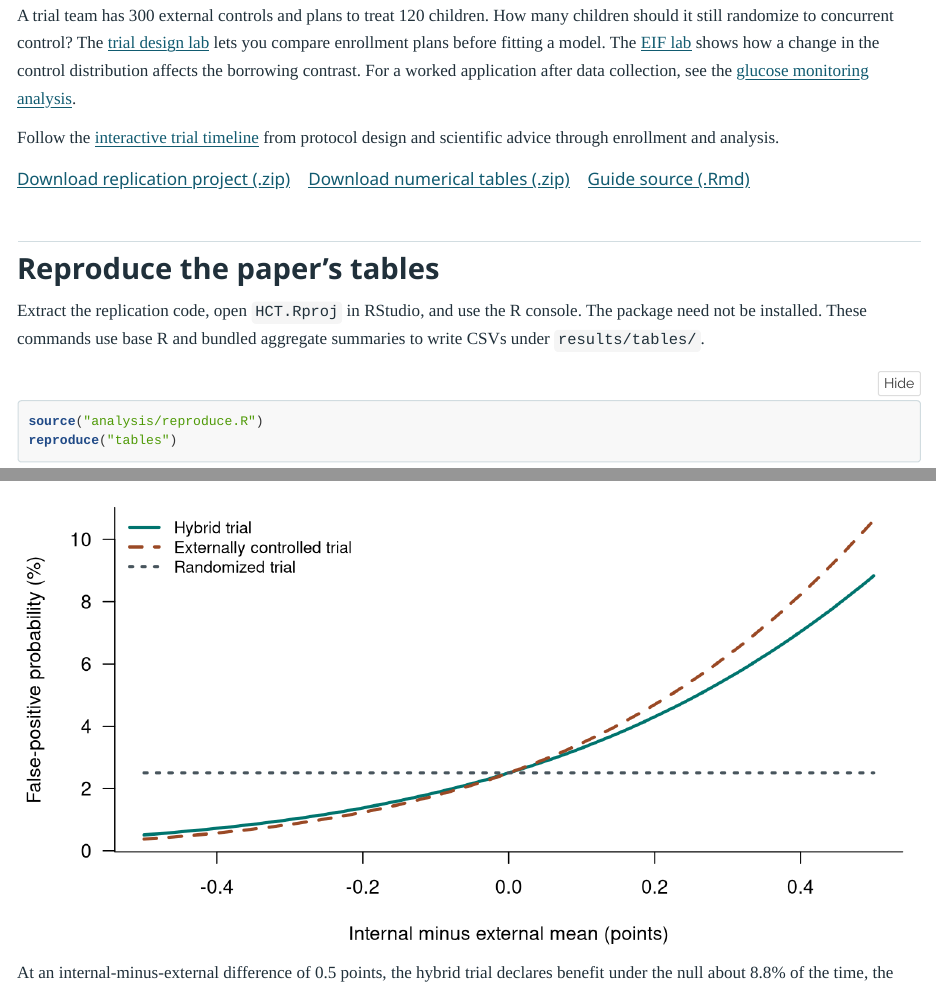
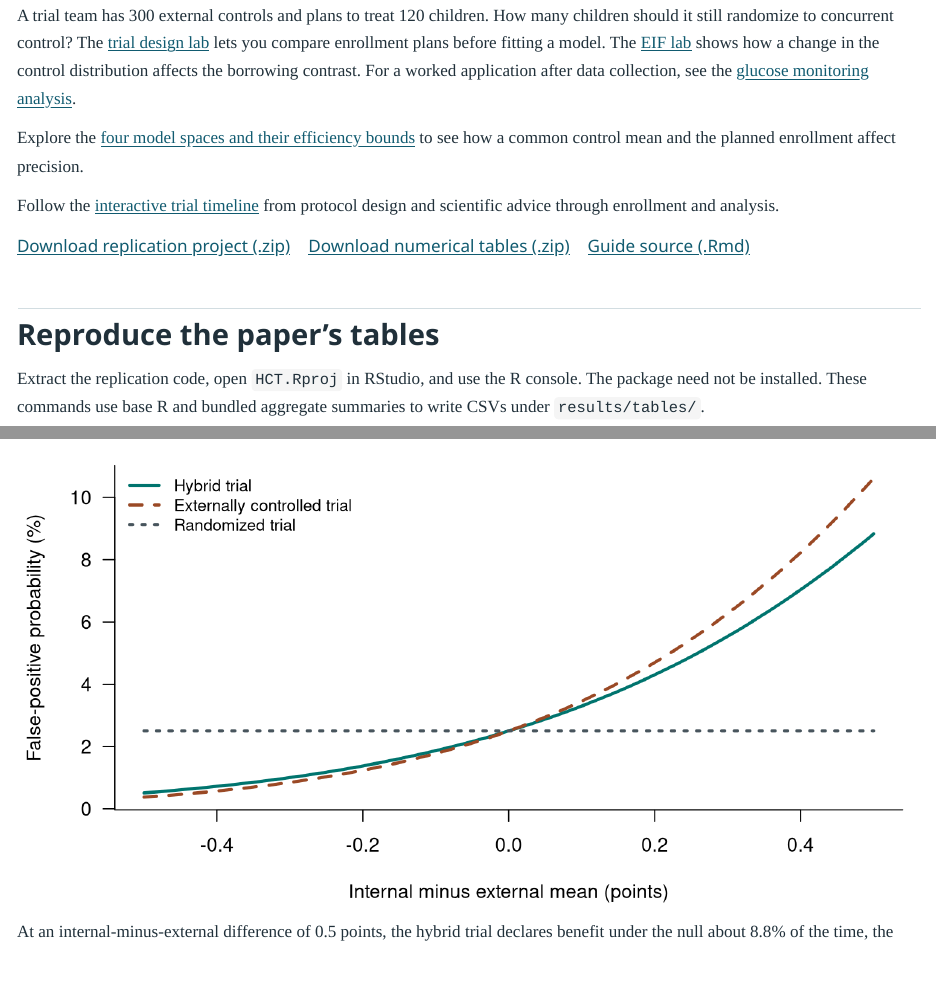
Before and after one commit to yain22/Unified_Semiparametric_HCT, an R Markdown document (docs/index.Rmd): the page in a window 1100 px wide, from 440 px down, and a second part further down, joined at a grey line. Rendered offline with R 4.5, knitr and Pandoc, with nearby package versions; a font, style sheet, LaTeX package, included part or bibliography that could not be used is replaced or left out; long lines of code are wrapped.

Commit message:
Illustrate the four observation laws and their efficiency bounds

```diff
--- a/.github/workflows/check-package.yaml
+++ b/.github/workflows/check-package.yaml
@@ -20,6 +20,7 @@ jobs:
           R CMD INSTALL --library="$RUNNER_TEMP/r-library" causalgap_*.tar.gz
           R_LIBS_USER="$RUNNER_TEMP/r-library" Rscript --vanilla docs/examples/hybrid-eif.R
           Rscript --vanilla docs/examples/fitted-estimators.R
+          Rscript --vanilla docs/examples/efficiency-bounds.R
       - name: Check the interactive calculations
         run: |
           node analysis/validation/check_interactive_labs.js
--- a/docs/index.Rmd
+++ b/docs/index.Rmd
@@ -60,6 +60,8 @@ h1:not(.title){font-size:25px;}pre{font-size:12px;}}
 <div class="portal" aria-label="Start here"><a href="r-package.html"><strong>Estimate in R</strong><span>Install the package and fit AIPW-U.</span></a><a href="eif-models.html"><strong>Compare the four models</strong><span>Read the equations and inspect one record.</span></a><a href="#reproduce-the-papers-tables"><strong>Reproduce the paper</strong><span>Generate the numbered tables and figures.</span></a></div>
 
 A trial team has 300 external controls and plans to treat 120 children. How many children should it still randomize to concurrent control? The [trial design lab](design-lab.html) lets you compare enrollment plans before fitting a model. The [EIF lab](eif-lab.html) shows how a change in the control distribution affects the borrowing contrast. For a worked application after data collection, see the [glucose monitoring analysis](#examine-the-glucose-monitoring-analysis).
+
+Explore the [four model spaces and their efficiency bounds](efficiency-bounds.html) to see how a common control mean and the planned enrollment affect precision.
 
 Follow the [interactive trial timeline](trial-workflow.html) from protocol design and scientific advice through enrollment and analysis.
 
```
Also changed, not shown: README.md, docs/examples/efficiency-bounds.R (added), 8 other files.
